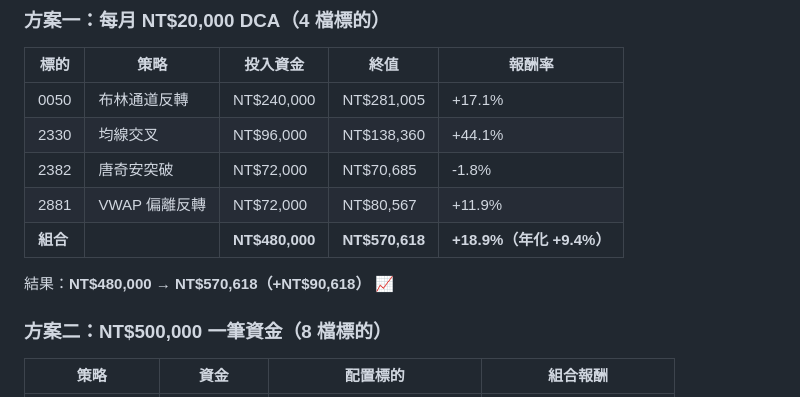
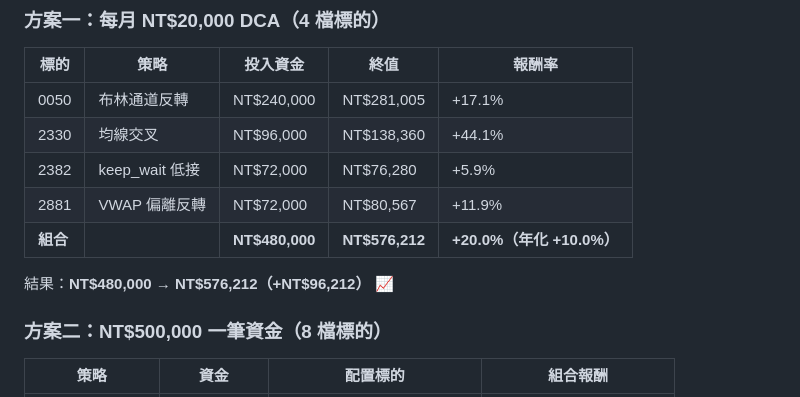
Before and after one commit to dinchentech/tw-autotrader, a Markdown page: README.md, the part around the change. GitHub-like rendering.

```diff
--- a/README.md
+++ b/README.md
@@ -16,11 +16,11 @@ TW AutoTrader 是一套**專業級台股自動交易系統**，整合四種經
 |------|------|---------|------|--------|
 | 0050 | 布林通道反轉 | NT$240,000 | NT$281,005 | +17.1% |
 | 2330 | 均線交叉 | NT$96,000 | NT$138,360 | +44.1% |
-| 2382 | 唐奇安突破 | NT$72,000 | NT$70,685 | -1.8% |
+| 2382 | keep_wait 低接 | NT$72,000 | NT$76,280 | +5.9% |
 | 2881 | VWAP 偏離反轉 | NT$72,000 | NT$80,567 | +11.9% |
-| **組合** | | **NT$480,000** | **NT$570,618** | **+18.9%（年化 +9.4%）** |
+| **組合** | | **NT$480,000** | **NT$576,212** | **+20.0%（年化 +10.0%）** |
 
-結果：**NT$480,000 → NT$570,618（+NT$90,618）** 📈
+結果：**NT$480,000 → NT$576,212（+NT$96,212）** 📈
 
 ### 方案二：NT$500,000 一筆資金（8 檔標的）
 
```
Also changed, not shown: 回溯_2024_2025.MD (+69 -55 lines).
